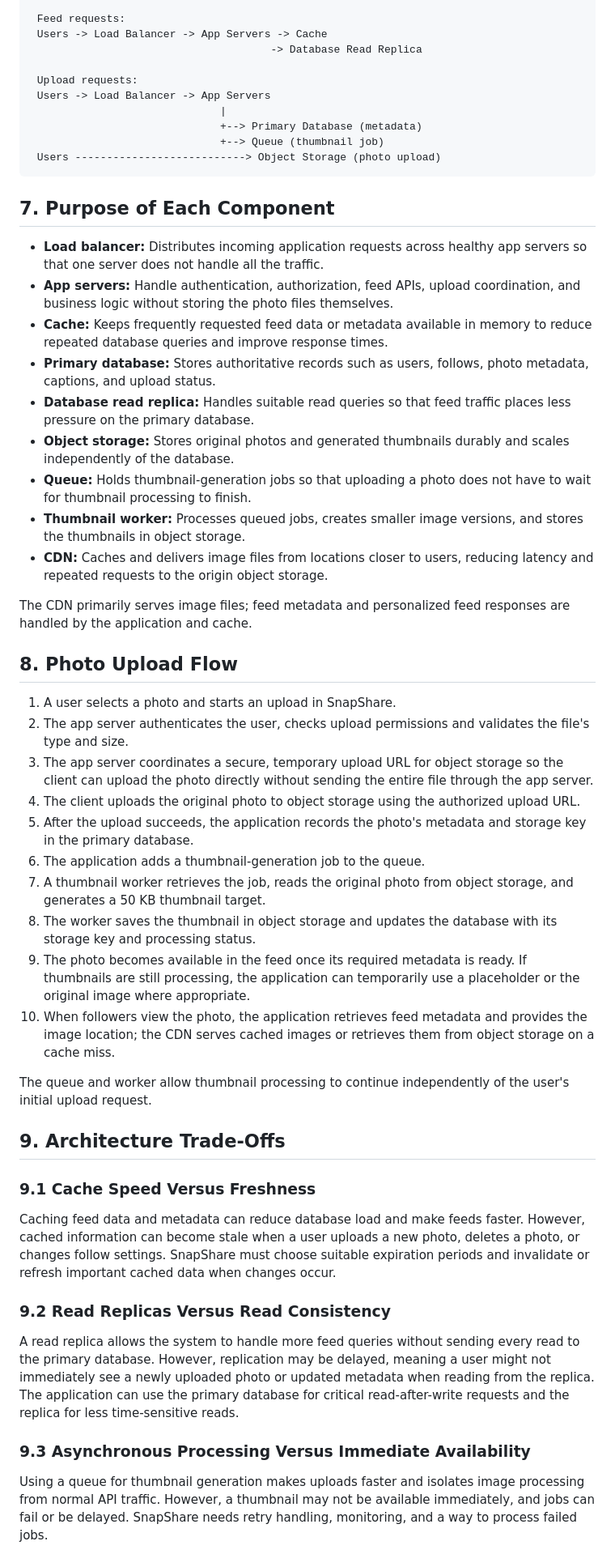
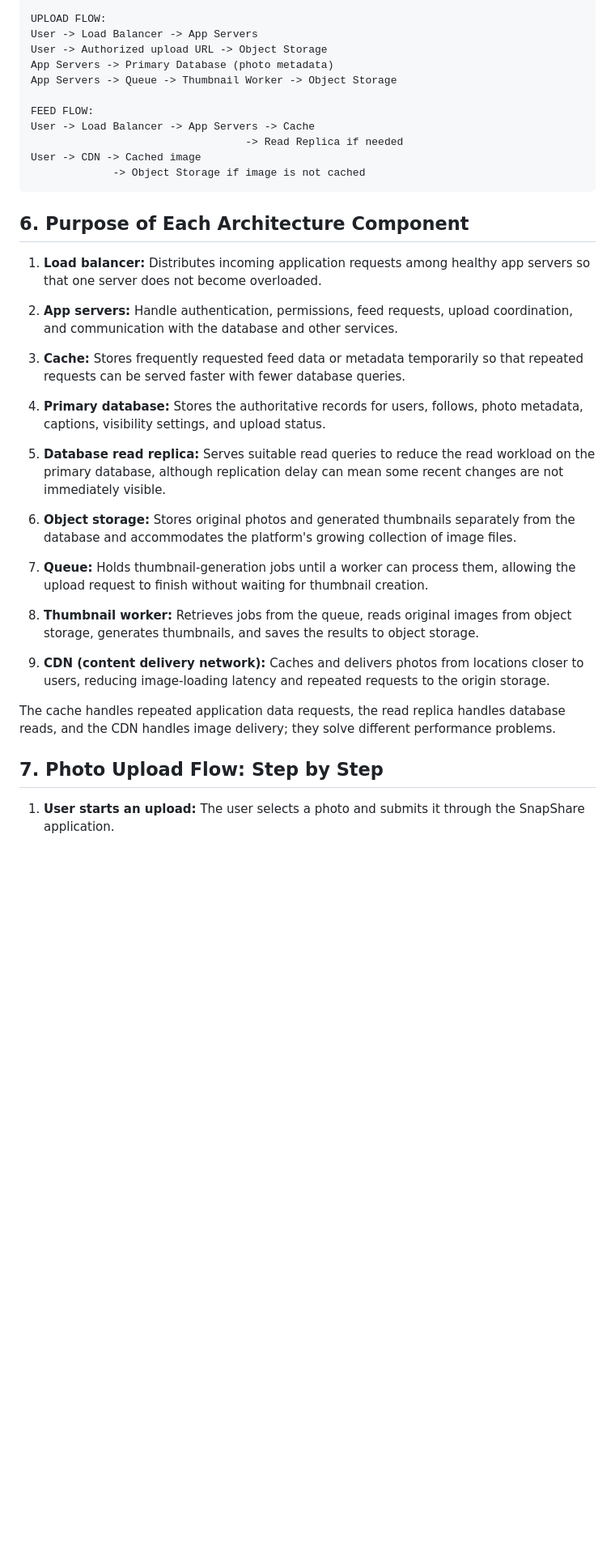
Before and after one commit to SpineChaser/web-foundation, a Markdown page: quicknotes-day7/photo-app-scaling.md, the part around one of its changes. Shown at 81% size. Drawn GitHub-style; blank space fills up the shorter version.

````diff
--- a/quicknotes-day7/photo-app-scaling.md
+++ b/quicknotes-day7/photo-app-scaling.md
@@ -154,56 +161,40 @@ The following text diagram shows how the main components work together.
 
- Feed requests:
- Users -> Load Balancer -> App Servers -> Cache
-                                      -> Database Read Replica
+UPLOAD FLOW:
+User -> Load Balancer -> App Servers
+User -> Authorized upload URL -> Object Storage
+App Servers -> Primary Database (photo metadata)
+App Servers -> Queue -> Thumbnail Worker -> Object Storage
 
- Upload requests:
- Users -> Load Balancer -> App Servers
-                              |
-                              +--> Primary Database (metadata)
-                              +--> Queue (thumbnail job)
- Users ---------------------------> Object Storage (photo upload)
+FEED FLOW:
+User -> Load Balancer -> App Servers -> Cache
+                                  -> Read Replica if needed
+User -> CDN -> Cached image
+             -> Object Storage if image is not cached
 ```
 
-## 7. Purpose of Each Component
+## 6. Purpose of Each Architecture Component
 
-- **Load balancer:** Distributes incoming application requests across healthy app servers so that one server does not handle all the traffic.
-- **App servers:** Handle authentication, authorization, feed APIs, upload coordination, and business logic without storing the photo files themselves.
-- **Cache:** Keeps frequently requested feed data or metadata available in memory to reduce repeated database queries and improve response times.
-- **Primary database:** Stores authoritative records such as users, follows, photo metadata, captions, and upload status.
-- **Database read replica:** Handles suitable read queries so that feed traffic places less pressure on the primary database.
-- **Object storage:** Stores original photos and generated thumbnails durably and scales independently of the database.
-- **Queue:** Holds thumbnail-generation jobs so that uploading a photo does not have to wait for thumbnail processing to finish.
-- **Thumbnail worker:** Processes queued jobs, creates smaller image versions, and stores the thumbnails in object storage.
-- **CDN:** Caches and delivers image files from locations closer to users, reducing latency and repeated requests to the origin object storage.
+1. **Load balancer:** Distributes incoming application requests among healthy app servers so that one server does not become overloaded.
 
-The CDN primarily serves image files; feed metadata and personalized feed responses are handled by the application and cache.
+2. **App servers:** Handle authentication, permissions, feed requests, upload coordination, and communication with the database and other services.
 
-## 8. Photo Upload Flow
+3. **Cache:** Stores frequently requested feed data or metadata temporarily so that repeated requests can be served faster with fewer database queries.
 
-1. A user selects a photo and starts an upload in SnapShare.
-2. The app server authenticates the user, checks upload permissions and validates the file's type and size.
-3. The app server coordinates a secure, temporary upload URL for object storage so the client can upload the photo directly without sending the entire file through the app server.
-4. The client uploads the original photo to object storage using the authorized upload URL.
-5. After the upload succeeds, the application records the photo's metadata and storage key in the primary database.
-6. The application adds a thumbnail-generation job to the queue.
-7. A thumbnail worker retrieves the job, reads the original photo from object storage, and generates a 50 KB thumbnail target.
-8. The worker saves the thumbnail in object storage and updates the database with its storage key and processing status.
-9. The photo becomes available in the feed once its required metadata is ready. If thumbnails are still processing, the application can temporarily use a placeholder or the original image where appropriate.
-10. When followers view the photo, the application retrieves feed metadata and provides the image location; the CDN serves cached images or retrieves them from object storage on a cache miss.
+4. **Primary database:** Stores the authoritative records for users, follows, photo metadata, captions, visibility settings, and upload status.
 
-The queue and worker allow thumbnail processing to continue independently of the user's initial upload request.
+5. **Database read replica:** Serves suitable read queries to reduce the read workload on the primary database, although replication delay can mean some recent changes are not immediately visible.
 
-## 9. Architecture Trade-Offs
+6. **Object storage:** Stores original photos and generated thumbnails separately from the database and accommodates the platform's growing collection of image files.
 
-### 9.1 Cache Speed Versus Freshness
+7. **Queue:** Holds thumbnail-generation jobs until a worker can process them, allowing the upload request to finish without waiting for thumbnail creation.
 
-Caching feed data and metadata can reduce database load and make feeds faster. However, cached information can become stale when a user uploads a new photo, deletes a photo, or changes follow settings. SnapShare must choose suitable expiration periods and invalidate or refresh important cached data when changes occur.
+8. **Thumbnail worker:** Retrieves jobs from the queue, reads original images from object storage, generates thumbnails, and saves the results to object storage.
 
-### 9.2 Read Replicas Versus Read Consistency
+9. **CDN (content delivery network):** Caches and delivers photos from locations closer to users, reducing image-loading latency and repeated requests to the origin storage.
 
-A read replica allows the system to handle more feed queries without sending every read to the primary database. However, replication may be delayed, meaning a user might not immediately see a newly uploaded photo or updated metadata when reading from the replica. The application can use the primary database for critical read-after-write requests and the replica for less time-sensitive reads.
+The cache handles repeated application data requests, the read replica handles database reads, and the CDN handles image delivery; they solve different performance problems.
 
-### 9.3 Asynchronous Processing Versus Immediate Availability
+## 7. Photo Upload Flow: Step by Step
 
-Using a queue for thumbnail generation makes uploads faster and isolates image processing from normal API traffic. However, a thumbnail may not be available immediately, and jobs can fail or be delayed. SnapShare needs retry handling, monitoring, and a way to process failed jobs.
+1. **User starts an upload:** The user selects a photo and submits it through the SnapShare application.
 
````
Also changed, not shown: other parts of quicknotes-day7/photo-app-scaling.md (+147 -106 lines).
